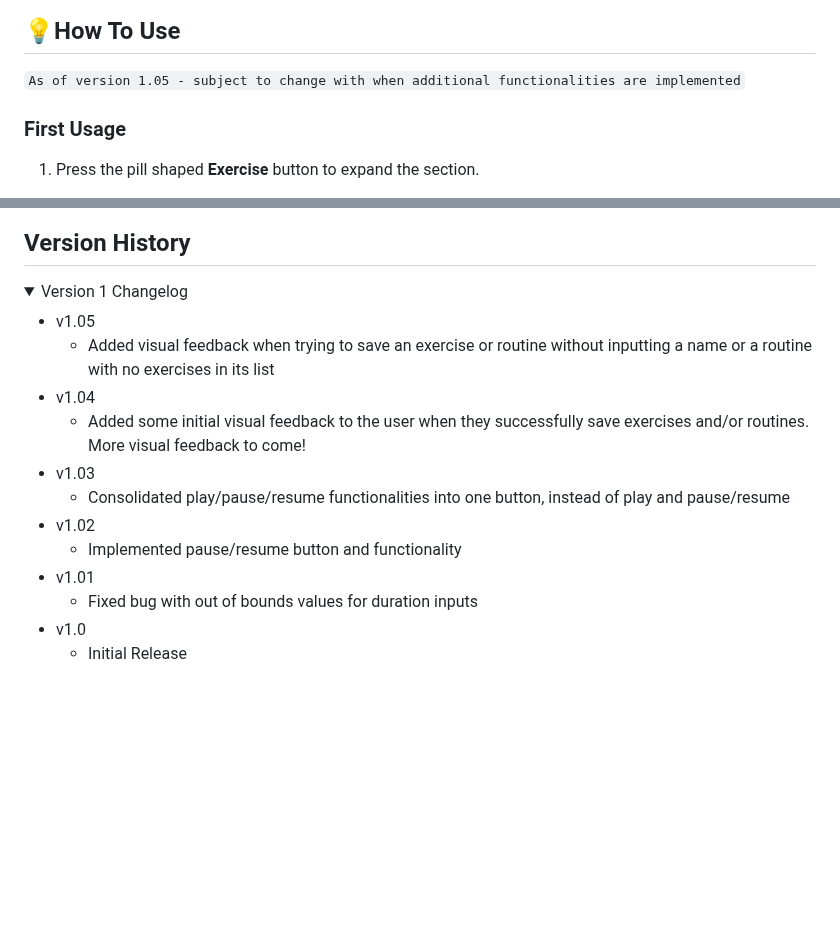
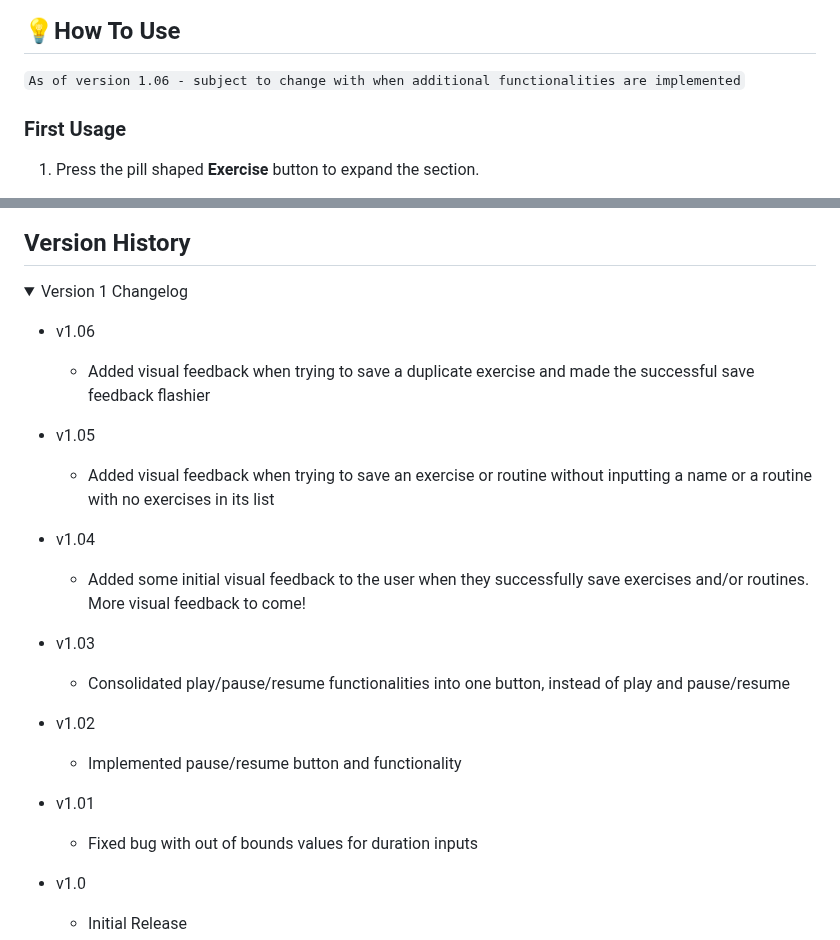
Before and after one commit to sherwin-leung/antifragile, a Markdown page: README.md, 2 parts joined by grey strips. GitHub-like rendering; folded sections open; blank space fills up the shorter version.

```diff
--- a/README.md
+++ b/README.md
@@ -9,7 +9,7 @@ Antifragile (stylized as "antifragile.") is a simple countdown timer that allows
 ## 💡How To Use
 
 `
-As of version 1.05 - subject to change with when additional functionalities are implemented
+As of version 1.06 - subject to change with when additional functionalities are implemented
 `
 
 ### First Usage
@@ -114,16 +114,24 @@ _On desktop, you can delete local storage for a site directly without erasing al
 
 <summary>Version 1 Changelog</summary>
 
+* v1.06
+  * Added visual feedback when trying to save a duplicate exercise and made the successful save feedback flashier
+
 * v1.05
   * Added visual feedback when trying to save an exercise or routine without inputting a name or a routine with no exercises in its list
+
 * v1.04
   * Added some initial visual feedback to the user when they successfully save exercises and/or routines. More visual feedback to come!
+
 * v1.03
   * Consolidated play/pause/resume functionalities into one button, instead of play and pause/resume
+
 * v1.02
    * Implemented pause/resume button and functionality
+
 * v1.01
    * Fixed bug with out of bounds values for duration inputs
+
 * v1.0
    * Initial Release
 
```
